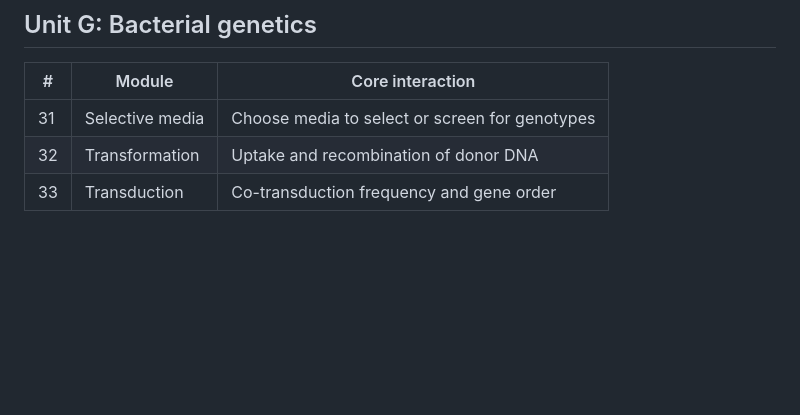
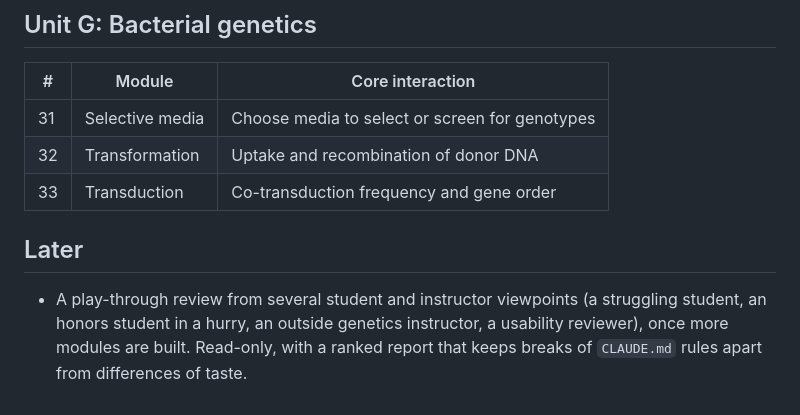
Before and after one commit to jblumenstiel/genetics-game, a Markdown page: docs/ROADMAP.md, the part around the change. Drawn GitHub-style; blank space fills up the shorter version.

Commit message:
Roadmap: a Later section, starting with a multi-viewpoint play-through review
Co-Authored-By: Claude Opus 5.5 <noreply@anthropic.com>

```diff
--- a/docs/ROADMAP.md
+++ b/docs/ROADMAP.md
@@ -99,3 +99,9 @@ crossovers needed for a stated gamete, 6. metaphase II, 7. gametes, 8. gamete ge
 | 31 | Selective media | Choose media to select or screen for genotypes |
 | 32 | Transformation | Uptake and recombination of donor DNA |
 | 33 | Transduction | Co-transduction frequency and gene order |
+
+## Later
+
+- A play-through review from several student and instructor viewpoints (a struggling student, an honors student in
+  a hurry, an outside genetics instructor, a usability reviewer), once more modules are built. Read-only, with a
+  ranked report that keeps breaks of `CLAUDE.md` rules apart from differences of taste.
```
